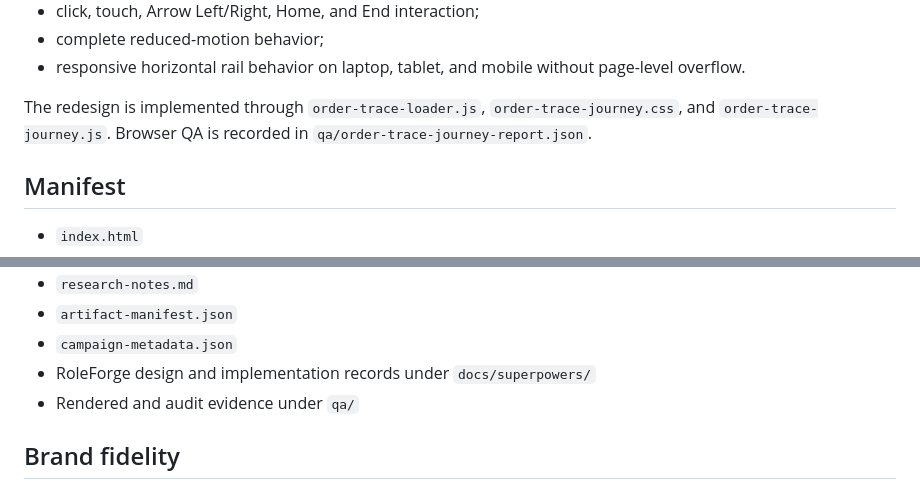
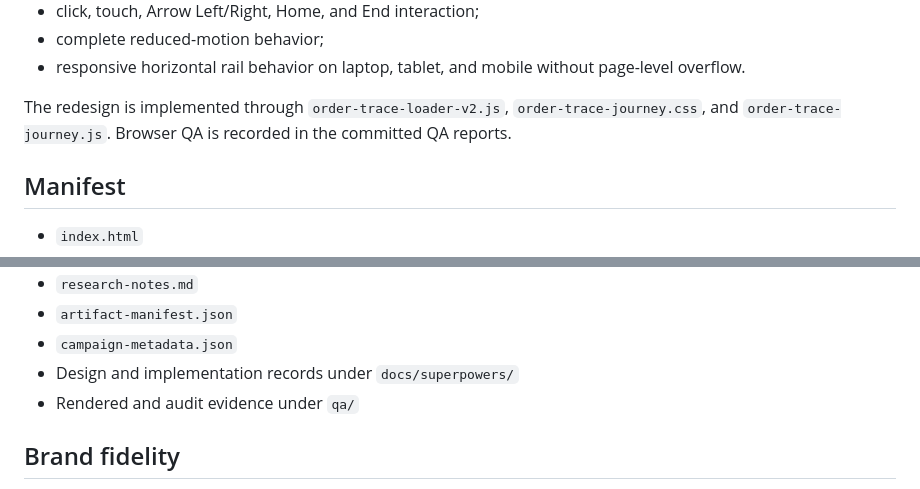
Before and after one commit to russelldudek/jnj, a Markdown page: README.md, 2 parts joined by grey strips. Drawn GitHub-style.

```diff
--- a/README.md
+++ b/README.md
@@ -33,7 +33,7 @@ The redesigned experience uses:
 - complete reduced-motion behavior;
 - responsive horizontal rail behavior on laptop, tablet, and mobile without page-level overflow.
 
-The redesign is implemented through `order-trace-loader.js`, `order-trace-journey.css`, and `order-trace-journey.js`. Browser QA is recorded in `qa/order-trace-journey-report.json`.
+The redesign is implemented through `order-trace-loader-v2.js`, `order-trace-journey.css`, and `order-trace-journey.js`. Browser QA is recorded in the committed QA reports.
 
 ## Manifest
 
@@ -60,7 +61,7 @@ The redesign is implemented through `order-trace-loader.js`, `order-trace-journe
 - `research-notes.md`
 - `artifact-manifest.json`
 - `campaign-metadata.json`
-- RoleForge design and implementation records under `docs/superpowers/`
+- Design and implementation records under `docs/superpowers/`
 - Rendered and audit evidence under `qa/`
 
 ## Brand fidelity
```
Also changed, not shown: other parts of README.md (+4 -3 lines).
